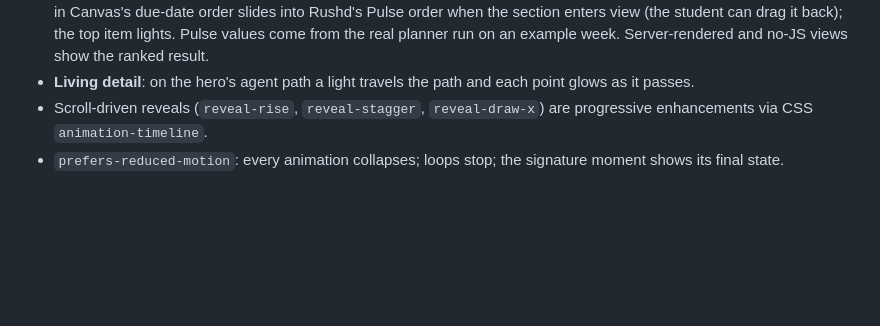
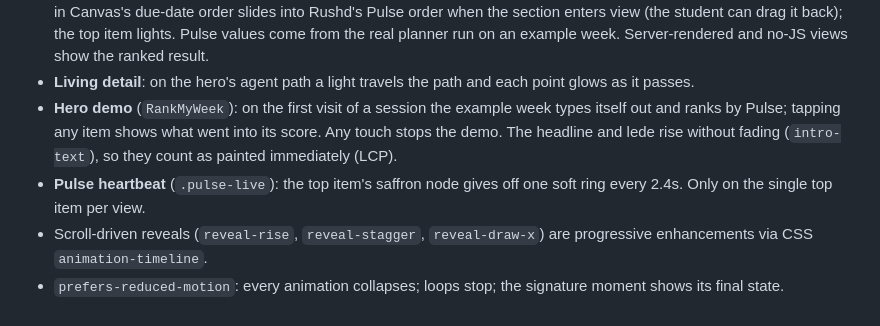
Before and after one commit to karimmoh1-glitch/rushd, a Markdown page: docs/BRAND.md, the part around the change. Drawn GitHub-style; blank space fills up the shorter version.

Commit message:
BRAND.md: hero demo, intro-text, Pulse heartbeat
Co-Authored-By: Claude Opus 5.5 <noreply@anthropic.com>

```diff
--- a/docs/BRAND.md
+++ b/docs/BRAND.md
@@ -80,6 +80,12 @@ panels). Prefer dividers and spacing over nested cards.
   on an example week. Server-rendered and no-JS views show the ranked result.
 - **Living detail**: on the hero's agent path a light travels the path and each
   point glows as it passes.
+- **Hero demo** (`RankMyWeek`): on the first visit of a session the example
+  week types itself out and ranks by Pulse; tapping any item shows what went
+  into its score. Any touch stops the demo. The headline and lede rise
+  without fading (`intro-text`), so they count as painted immediately (LCP).
+- **Pulse heartbeat** (`.pulse-live`): the top item's saffron node gives off
+  one soft ring every 2.4s. Only on the single top item per view.
 - Scroll-driven reveals (`reveal-rise`, `reveal-stagger`, `reveal-draw-x`) are
   progressive enhancements via CSS `animation-timeline`.
 - `prefers-reduced-motion`: every animation collapses; loops stop; the
```
